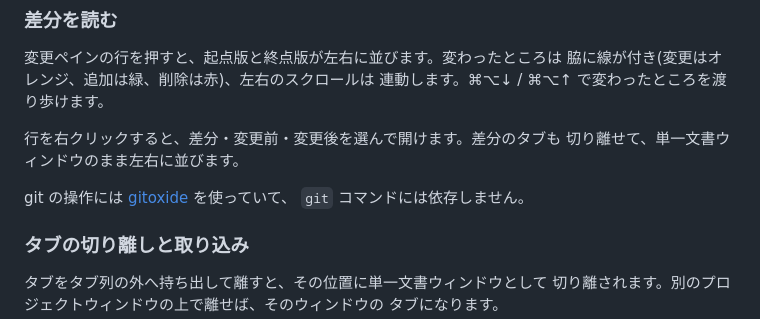
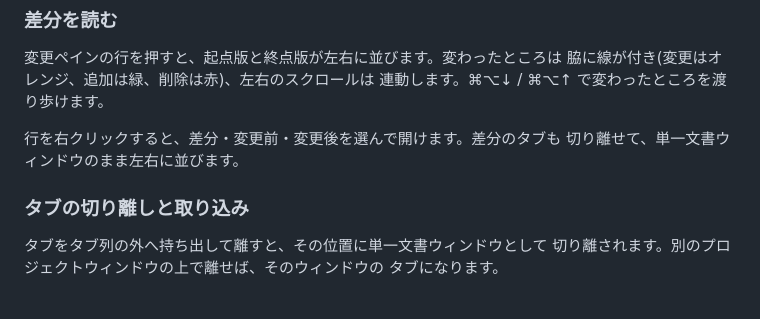
Before and after one commit to kakusuke/inkfish, a Markdown page: README.md, the part around the change. GitHub-like rendering; blank space fills up the shorter version.

Commit message:
README から実装の話を落とす
何を使って作ってあるかは、使う側には要らない。

Co-Authored-By: Claude Opus 5 (1M context) <noreply@anthropic.com>

```diff
--- a/README.md
+++ b/README.md
@@ -89,9 +89,6 @@ Markdown 以外の変更はファイル数だけ添えます。
 
 行を右クリックすると、差分・変更前・変更後を選んで開けます。差分のタブも
 切り離せて、単一文書ウィンドウのまま左右に並びます。
-
-git の操作には [gitoxide](https://github.com/GitoxideLabs/gitoxide) を使っていて、
-`git` コマンドには依存しません。
 
 ### タブの切り離しと取り込み
 
```
